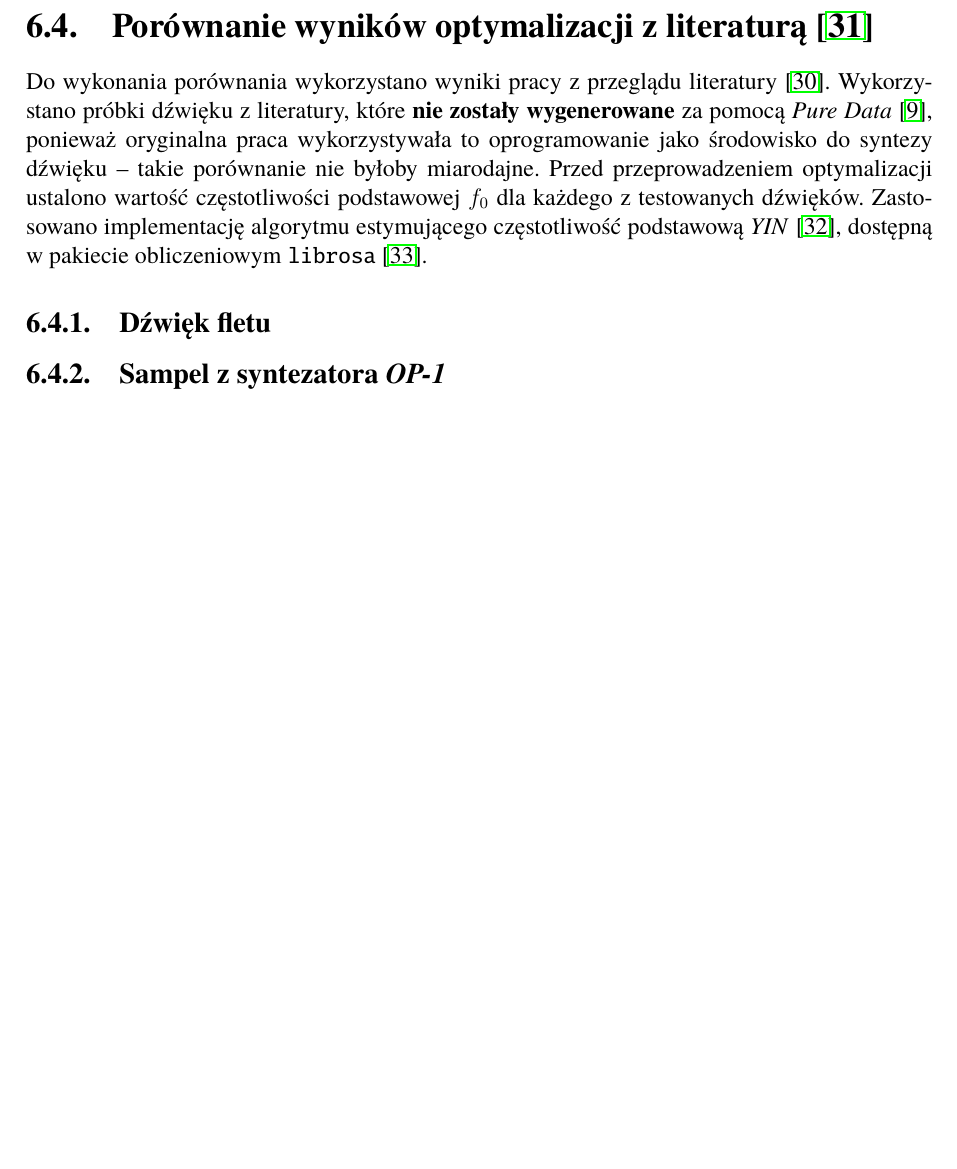
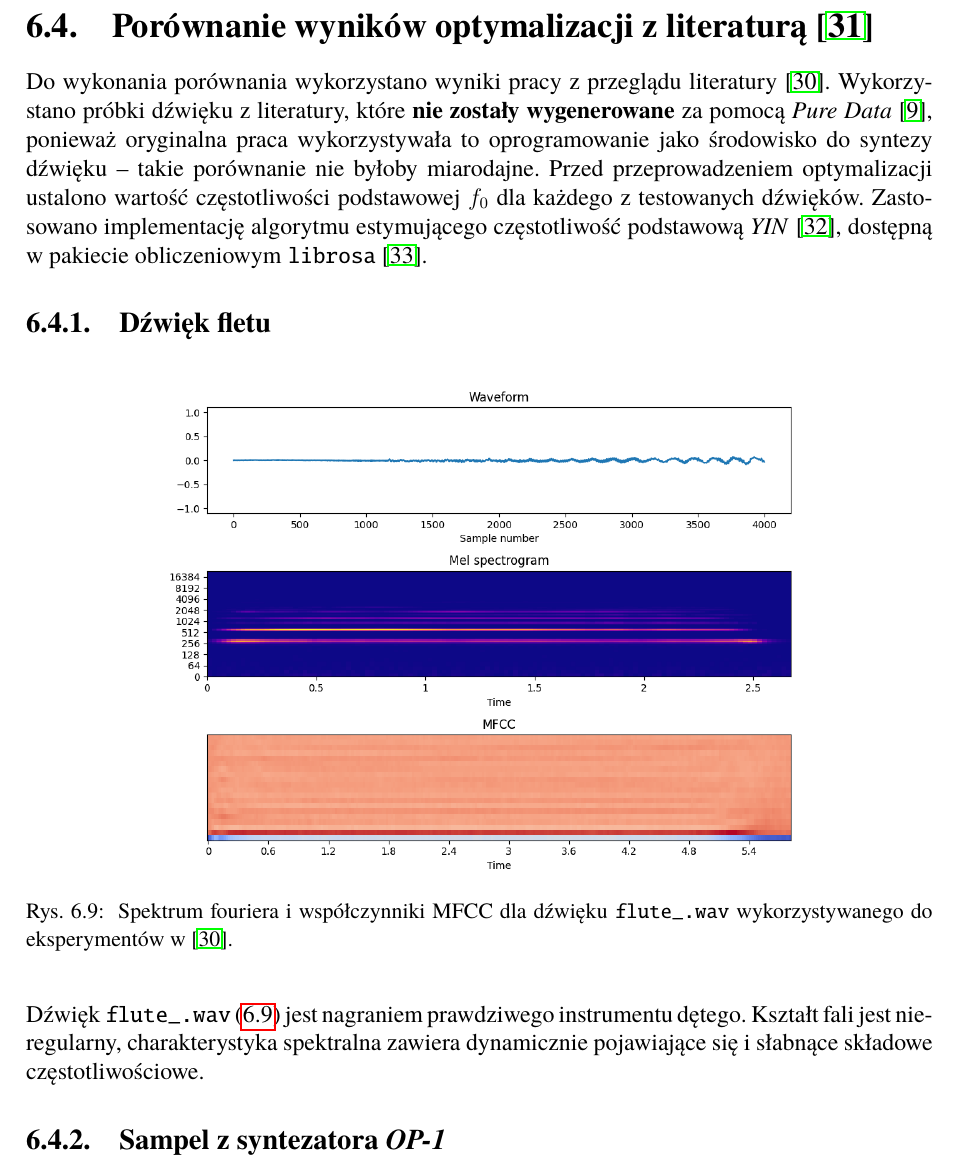
Before and after one commit to Wint3rmute/luthier, a LaTeX thesis (latex/Dyplom.tex, which reads latex/rozdzial06.tex): part of page 38 of 44 before the commit and part of page 38 of 46 after it, cut so that both start at the same text, the shorter picture padded with empty space. Compiled offline with pdfLaTeX.

Commit message:
Descriptions of target samples used in literature
Noticed a weird behaviour in MFCC plots, looking for the error as the timescales don't match with spectrograms

```diff
--- a/latex/rozdzial06.tex
+++ b/latex/rozdzial06.tex
@@ -163,3 +163,16 @@ estymującego częstotliwość podstawową
 
 \subsection{Dźwięk fletu}
 
+\begin{figure}[H]
+    \centering
+    \includegraphics[width=0.7\linewidth]{rys06/target_sample_flute_literature.png}
+    \caption{
+      Spektrum fouriera i współczynniki MFCC dla dźwięku \texttt{flute\_.wav} wykorzystywanego
+      do eksperymentów w~\cite{evolutionary_puredata_results}.
+    }\label{fig:literature_flute_sound_overview}
+\end{figure}
+
+Dźwięk \texttt{flute\_.wav}~(\ref{fig:literature_flute_sound_overview})
+jest nagraniem prawdziwego instrumentu dętego. Kształt fali jest nieregularny,
+charakterystyka spektralna zawiera dynamicznie pojawiające się i słabnące
+składowe częstotliwościowe.
@@ -167,0 +189,4 @@ estymującego częstotliwość podstawową
+      Spektrum fouriera i współczynniki MFCC dla dźwięku \texttt{op1\_1.wav} wykorzystywanego
+      do eksperymentów w~\cite{evolutionary_puredata_results}.
+    }\label{fig:literature_op_1_sound_overview}
+\end{figure}
@@ -168,0 +205 @@ estymującego częstotliwość podstawową
+      Spektrum fouriera i współczynniki MFCC dla dźwięku \texttt{transient.wav} wykorzystywanego
```
Also changed, not shown: README.md, latex/Dyplom.pdf, latex/rys06/target_sample_flute_literature.png (added), latex/rys06/transient_sample_literature.png (added), latex/rozdzial06.tex (22 more changed lines), 2 other files.
